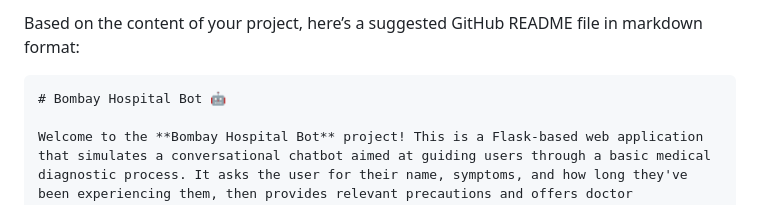
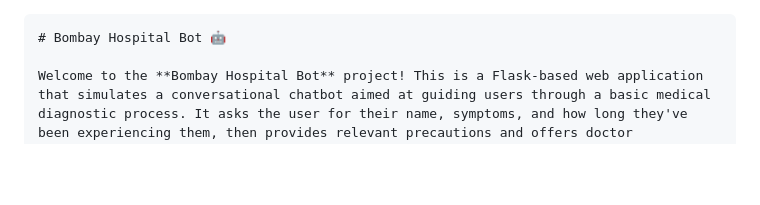
Before and after one commit to Swayam29082004/Bombay-hospital-chatbot, a Markdown page: README.md, the part around the change. GitHub-like rendering; blank space fills up the shorter version.

````diff
--- a/README.md
+++ b/README.md
@@ -1,4 +1,3 @@
-Based on the content of your project, here’s a suggested GitHub README file in markdown format:
 
 ```markdown
 # Bombay Hospital Bot 🤖
````
